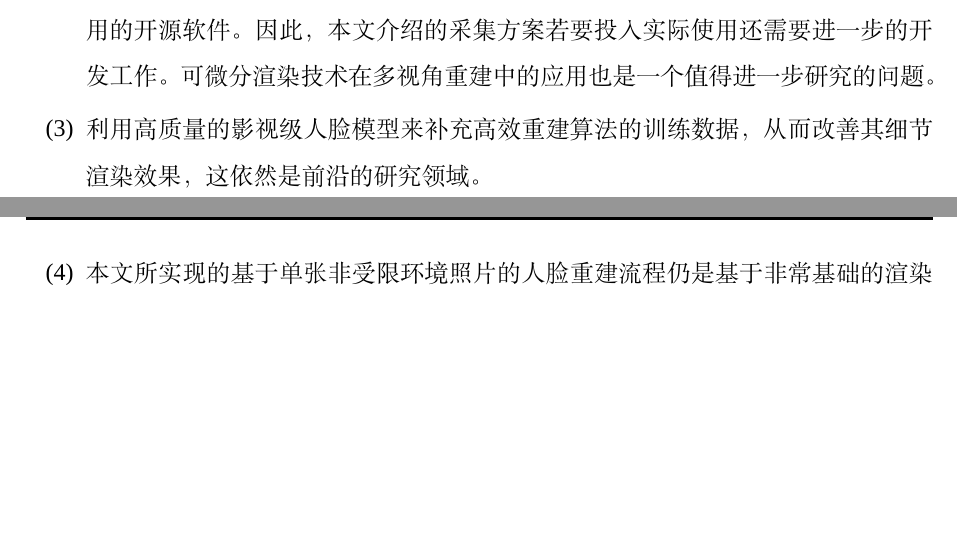
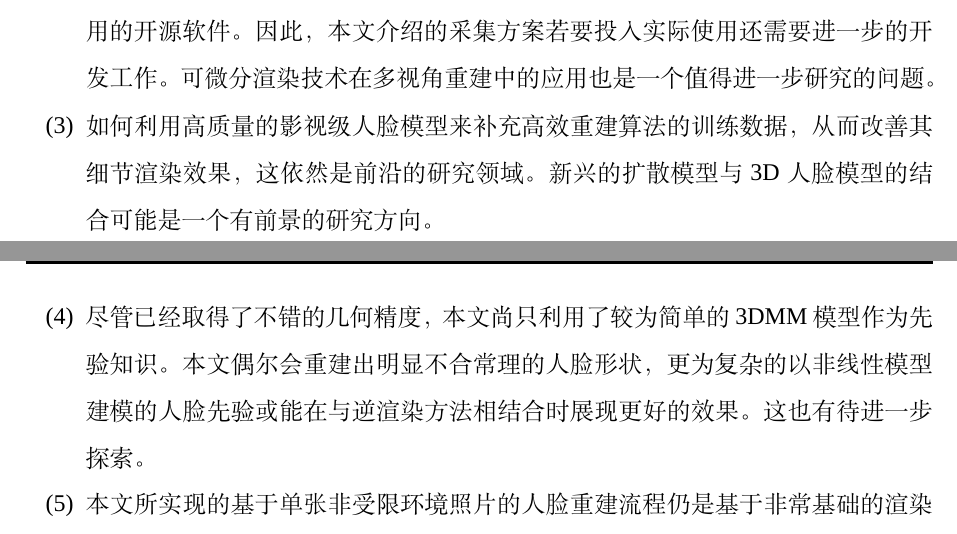
Before and after one commit to huww98/master-thesis, a LaTeX thesis (main.tex): two parts of pages 88 and 89 of 107, joined at a grey line, cut so that both start at the same text, the shorter picture padded with empty space. Compiled offline with XeLaTeX; a missing font is replaced by an installed copy or a similar font.

Commit message:
加一点展望

```diff
--- a/main.tex
+++ b/main.tex
@@ -189,7 +189,12 @@ This paper presents and evaluates the reconstruction results.
 高质量的、基于物理的多视角3D人脸重建算法虽然已有较成熟的商业方案，但尚无可直接使用的开源软件。
 因此，本文介绍的采集方案若要投入实际使用还需要进一步的开发工作。
 可微分渲染技术在多视角重建中的应用也是一个值得进一步研究的问题。
-\item 利用高质量的影视级人脸模型来补充高效重建算法的训练数据，从而改善其细节渲染效果，这依然是前沿的研究领域。
+\item 如何利用高质量的影视级人脸模型来补充高效重建算法的训练数据，从而改善其细节渲染效果，这依然是前沿的研究领域。
+新兴的扩散模型与3D人脸模型的结合可能是一个有前景的研究方向。
+\item 尽管已经取得了不错的几何精度，本文尚只利用了较为简单的3DMM模型作为先验知识。
+本文偶尔会重建出明显不合常理的人脸形状，
+更为复杂的以非线性模型建模的人脸先验或能在与逆渲染方法相结合时展现更好的效果。
+这也有待进一步探索。
 \item 本文所实现的基于单张非受限环境照片的人脸重建流程仍是基于非常基础的渲染模型，
 该模型并不能建模镜面反射，次表面散射等较为复杂的光线传播现象。
 这导致本文重建的模型仅能在与照片中较为相似的环境光照和视角下重新渲染。
```
